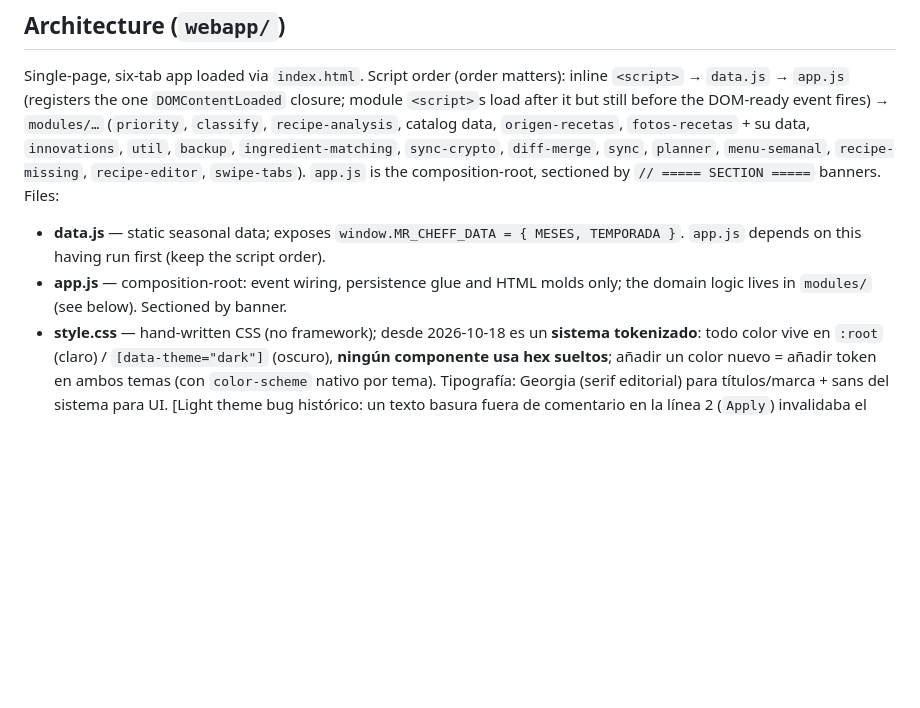
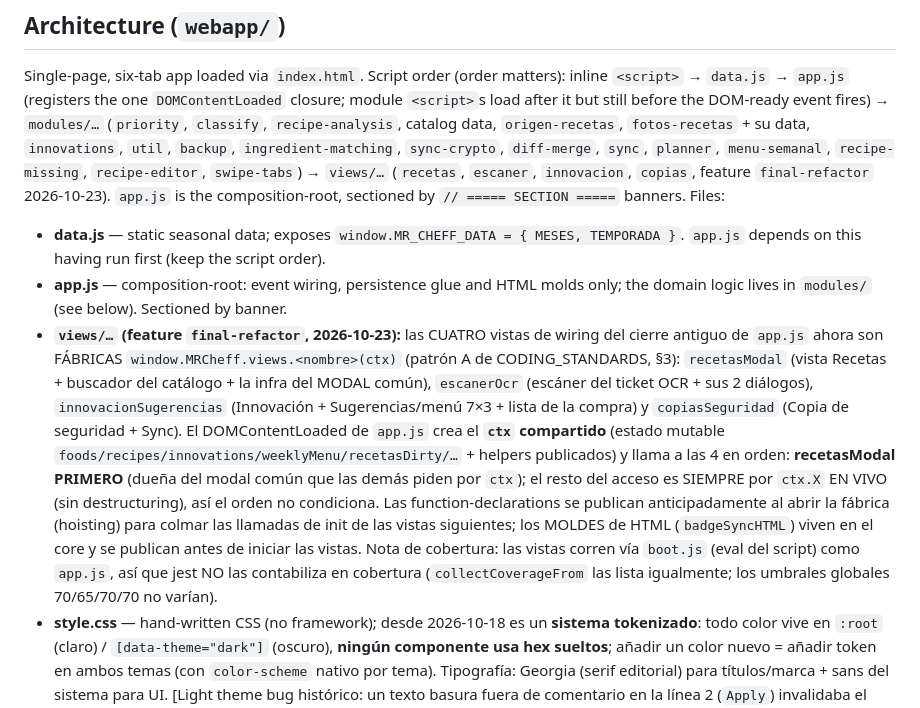
Before and after one commit to inigo9777-design/inigo9777-design.github.io, a Markdown page: AGENTS.md, the part around the change. Drawn GitHub-style; blank space fills up the shorter version.

```diff
--- a/AGENTS.md
+++ b/AGENTS.md
@@ -35,13 +35,28 @@ Single-page, six-tab app loaded via `index.html`. Script order (order matters):
 it but still before the DOM-ready event fires) → `modules/…` (`priority`, `classify`,
 `recipe-analysis`, catalog data, `origen-recetas`, `fotos-recetas` + su data, `innovations`, `util`, `backup`,
 `ingredient-matching`, `sync-crypto`, `diff-merge`, `sync`, `planner`, `menu-semanal`, `recipe-missing`,
-`recipe-editor`, `swipe-tabs`). `app.js`
+`recipe-editor`, `swipe-tabs`) → `views/…` (`recetas`, `escaner`, `innovacion`, `copias`, feature
+`final-refactor` 2026-10-23). `app.js`
 is the composition-root, sectioned by `// ===== SECTION =====` banners. Files:
 
 - **data.js** — static seasonal data; exposes `window.MR_CHEFF_DATA = { MESES, TEMPORADA }`. `app.js`
   depends on this having run first (keep the script order).
 - **app.js** — composition-root: event wiring, persistence glue and HTML molds only; the domain
   logic lives in `modules/` (see below). Sectioned by banner.
+- **`views/…` (feature `final-refactor`, 2026-10-23):** las CUATRO vistas de wiring del cierre
+  antiguo de `app.js` ahora son FÁBRICAS `window.MRCheff.views.<nombre>(ctx)` (patrón A de
+  CODING_STANDARDS, §3): `recetasModal` (vista Recetas + buscador del catálogo + la infra del
+  MODAL común), `escanerOcr` (escáner del ticket OCR + sus 2 diálogos), `innovacionSugerencias`
+  (Innovación + Sugerencias/menú 7×3 + lista de la compra) y `copiasSeguridad` (Copia de
+  seguridad + Sync). El DOMContentLoaded de `app.js` crea el **`ctx` compartido** (estado mutable
+  `foods/recipes/innovations/weeklyMenu/recetasDirty/…` + helpers publicados) y llama a las 4 en
+  orden: **recetasModal PRIMERO** (dueña del modal común que las demás piden por `ctx`); el resto
+  del acceso es SIEMPRE por `ctx.X` EN VIVO (sin destructuring), así el orden no condiciona. Las
+  function-declarations se publican anticipadamente al abrir la fábrica (hoisting) para colmar las
+  llamadas de init de las vistas siguientes; los MOLDES de HTML (`badgeSyncHTML`) viven en el
+  core y se publican antes de iniciar las vistas. Nota de cobertura: las vistas corren vía
+  `boot.js` (eval del script) como `app.js`, así que jest NO las contabiliza en cobertura
+  (`collectCoverageFrom` las lista igualmente; los umbrales globales 70/65/70/70 no varían).
 - **style.css** — hand-written CSS (no framework); desde 2026-10-18 es un **sistema tokenizado**: todo color
   vive en `:root` (claro) / `[data-theme="dark"]` (oscuro), **ningún componente usa hex sueltos**; añadir un
   color nuevo = añadir token en ambos temas (con `color-scheme` nativo por tema). Tipografía: Georgia (serif
```
Also changed, not shown: .opencode/rules/CODING_STANDARDS.md (+15 -2 lines), bugfix.md (+21 -0 lines).
